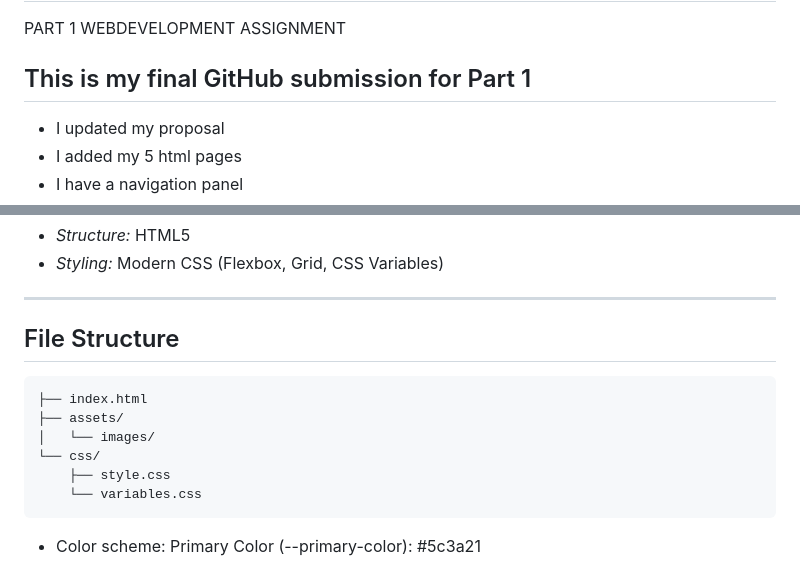
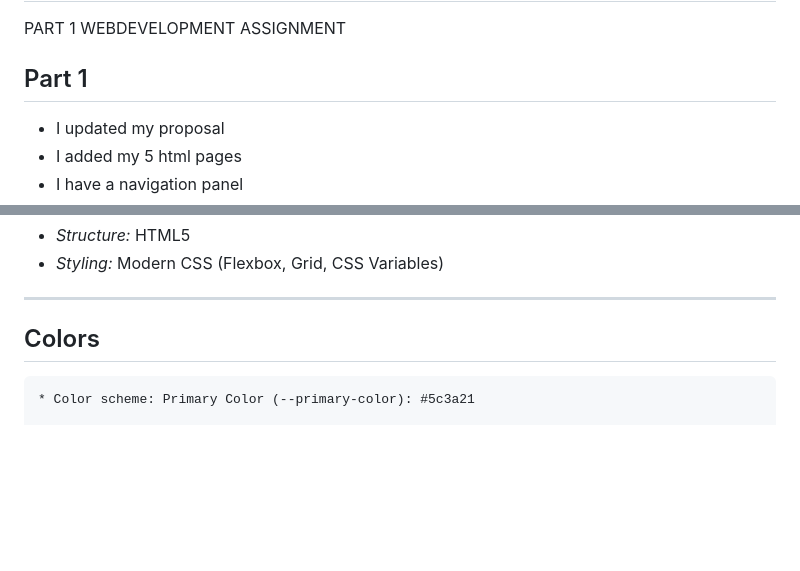
Before and after one commit to KaylaFriskin1/ST10511154PART1-POE, a Markdown page: README.md, 2 parts joined by grey strips. GitHub-like rendering; blank space fills up the shorter version.

Commit message:
Revise README for clarity and content updates
Updated project description and removed file structure section.

````diff
--- a/README.md
+++ b/README.md
@@ -9,7 +9,7 @@ Location: Gqeberha, South Africa
 
 # CRUMB STUDIO BAKERY - My Website
 PART 1 WEBDEVELOPMENT ASSIGNMENT
-## This is my final GitHub submission for Part 1
+## Part 1
 - I updated my proposal
 - I added my 5 html pages
 -  I have a navigation panel
@@ -53,15 +53,7 @@ For part 2, I focused on improving my website by adding css.styles inside my Ass
 
 ---
 
-## File Structure
-
-```text
-├── index.html
-├── assets/
-│   └── images/
-└── css/
-    ├── style.css
-    └── variables.css
+## Colors
 ```
 * Color scheme: Primary Color (--primary-color): #5c3a21
 
````
